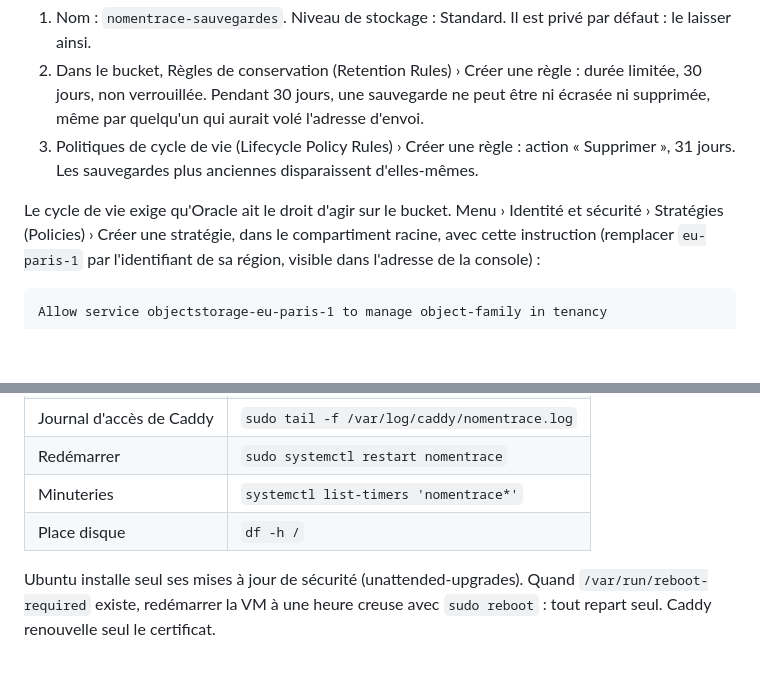
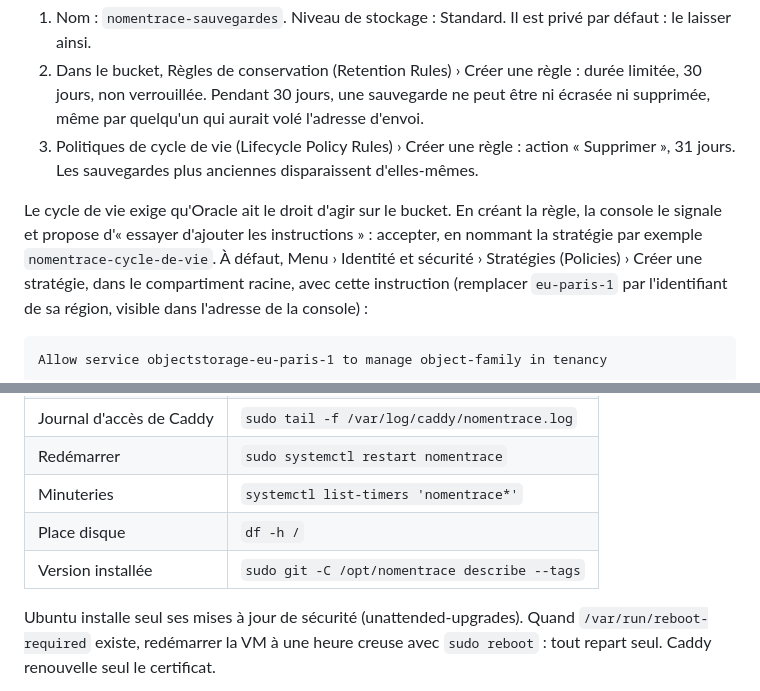
Before and after one commit to quent1-lab/NomenTrace, a Markdown page: deploiement/README.md, 2 parts joined by grey strips. Rendered like a GitHub page; blank space fills up the shorter version.

```diff
--- a/deploiement/README.md
+++ b/deploiement/README.md
@@ -253,7 +269,9 @@ Menu › Stockage › Buckets (Storage › Buckets) › Créer un bucket.
 3. Politiques de cycle de vie (Lifecycle Policy Rules) › Créer une règle : action
    « Supprimer », 31 jours. Les sauvegardes plus anciennes disparaissent d'elles-mêmes.
 
-Le cycle de vie exige qu'Oracle ait le droit d'agir sur le bucket. Menu › Identité et
+Le cycle de vie exige qu'Oracle ait le droit d'agir sur le bucket. En créant la règle, la
+console le signale et propose d'« essayer d'ajouter les instructions » : accepter, en
+nommant la stratégie par exemple `nomentrace-cycle-de-vie`. À défaut, Menu › Identité et
 sécurité › Stratégies (Policies) › Créer une stratégie, dans le compartiment racine, avec
 cette instruction (remplacer `eu-paris-1` par l'identifiant de sa région, visible dans
 l'adresse de la console) :
@@ -398,6 +446,7 @@ sauvegarde prise avant la mise à jour, et de perdre ce qui a été saisi depuis
 | Redémarrer | `sudo systemctl restart nomentrace` |
 | Minuteries | `systemctl list-timers 'nomentrace*'` |
 | Place disque | `df -h /` |
+| Version installée | `sudo git -C /opt/nomentrace describe --tags` |
 
 Ubuntu installe seul ses mises à jour de sécurité (unattended-upgrades). Quand
 `/var/run/reboot-required` existe, redémarrer la VM à une heure creuse avec
```
Also changed, not shown: other parts of deploiement/README.md (+74 -23 lines), docs/FEUILLE_DE_ROUTE.md (+10 -18 lines).
